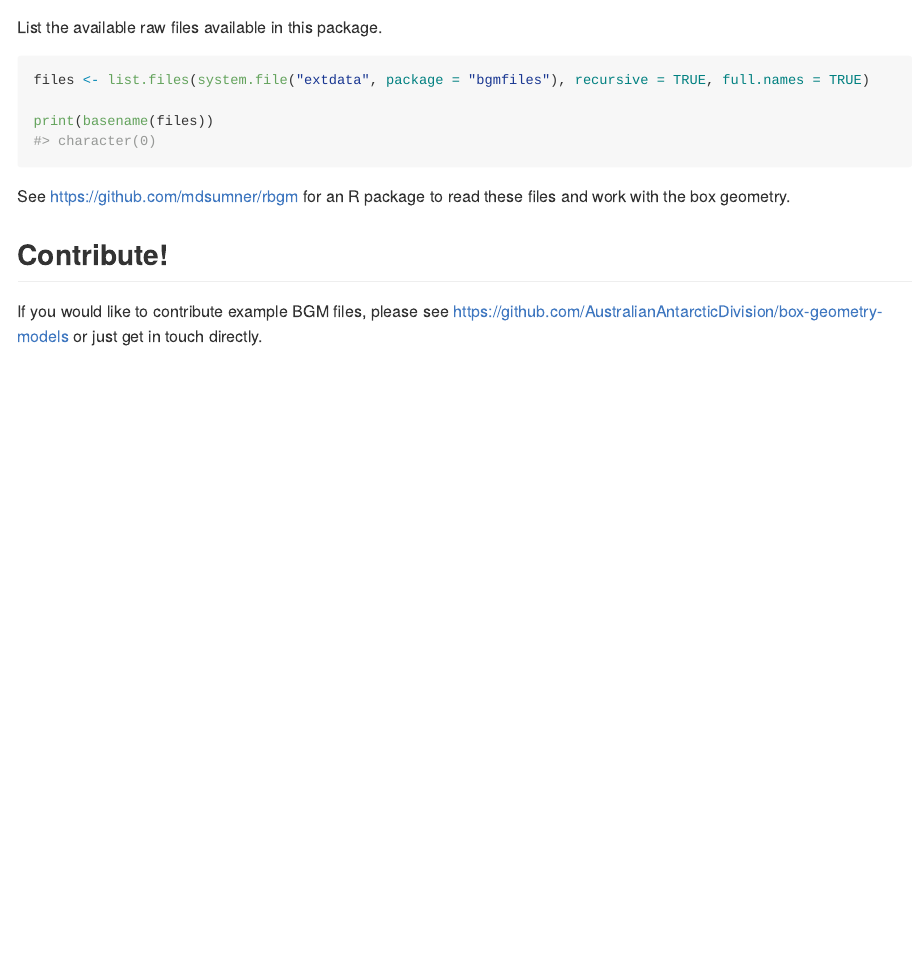
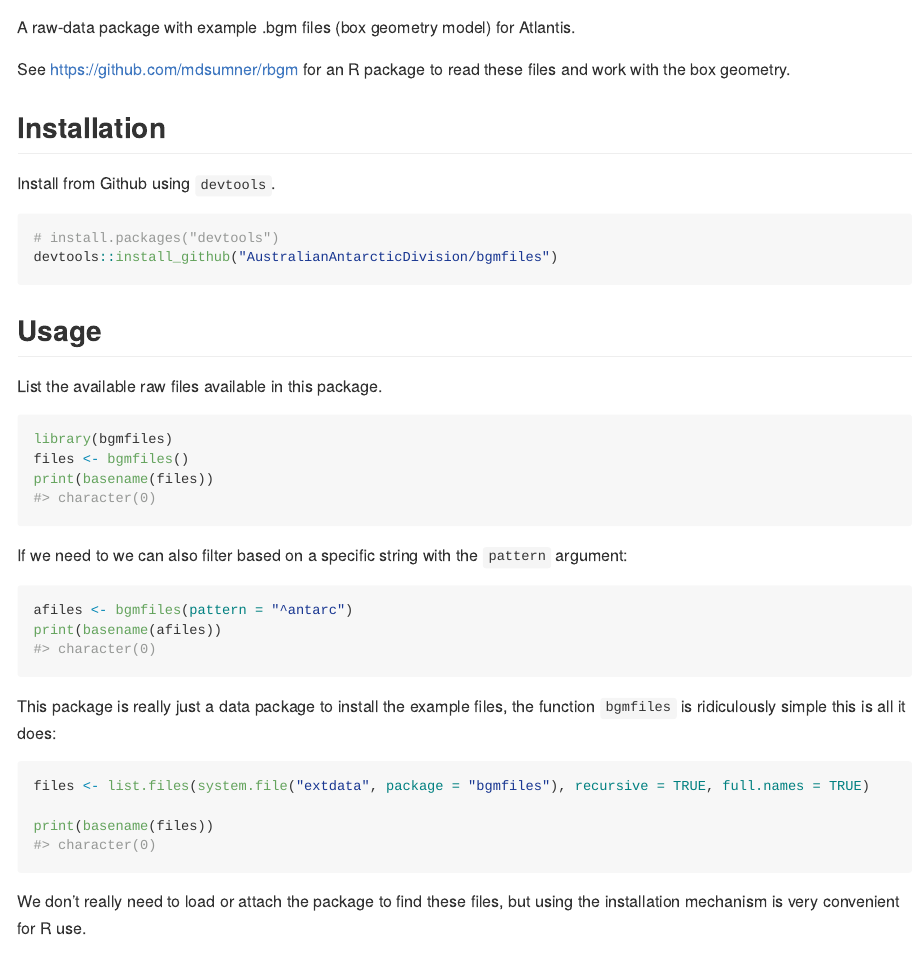
Before and after one commit to AustralianAntarcticDivision/bgmfiles, an R Markdown document (README.Rmd): the page in a window 1100 px wide, from 300 px down before the commit and from 90 px down after it. Rendered offline with R 4.5, knitr and Pandoc, with nearby package versions.

Commit message:
update readme

````diff
--- a/README.Rmd
+++ b/README.Rmd
@@ -16,6 +16,10 @@ knitr::opts_chunk$set(
 
 # BGM files for Atlantis
 
+A raw-data package with example .bgm files (box geometry model) for Atlantis.
+
+See https://github.com/mdsumner/rbgm for an R package to read these files and work with the box geometry.
+
 ## Installation
 
 Install from Github using `devtools`.
@@ -25,8 +29,23 @@ Install from Github using `devtools`.
 devtools::install_github("AustralianAntarcticDivision/bgmfiles")
 ```
 
+## Usage
 
 List the available raw files available in this package.
+
+```{r}
+library(bgmfiles)
+files <- bgmfiles()
+print(basename(files))
+```
+
+If we need to we can also filter based on a specific string with the `pattern` argument:
+
+```{r}
+afiles <- bgmfiles(pattern = "^antarc")
+print(basename(afiles))
+```
+This package is really just a data package to install the example files, the function `bgmfiles` is ridiculously simple this is all it does:
 
 ```{r}
 files <- list.files(system.file("extdata", package = "bgmfiles"), recursive = TRUE, full.names = TRUE)
@@ -35,7 +54,8 @@ print(basename(files))
 
 ```
 
-See https://github.com/mdsumner/rbgm for an R package to read these files and work with the box geometry.
+We don't really need to load or attach the package to find these files, but using the installation mechanism is very convenient for R use.
+
 
 ## Contribute!
 
````
Also changed, not shown: README.md.
